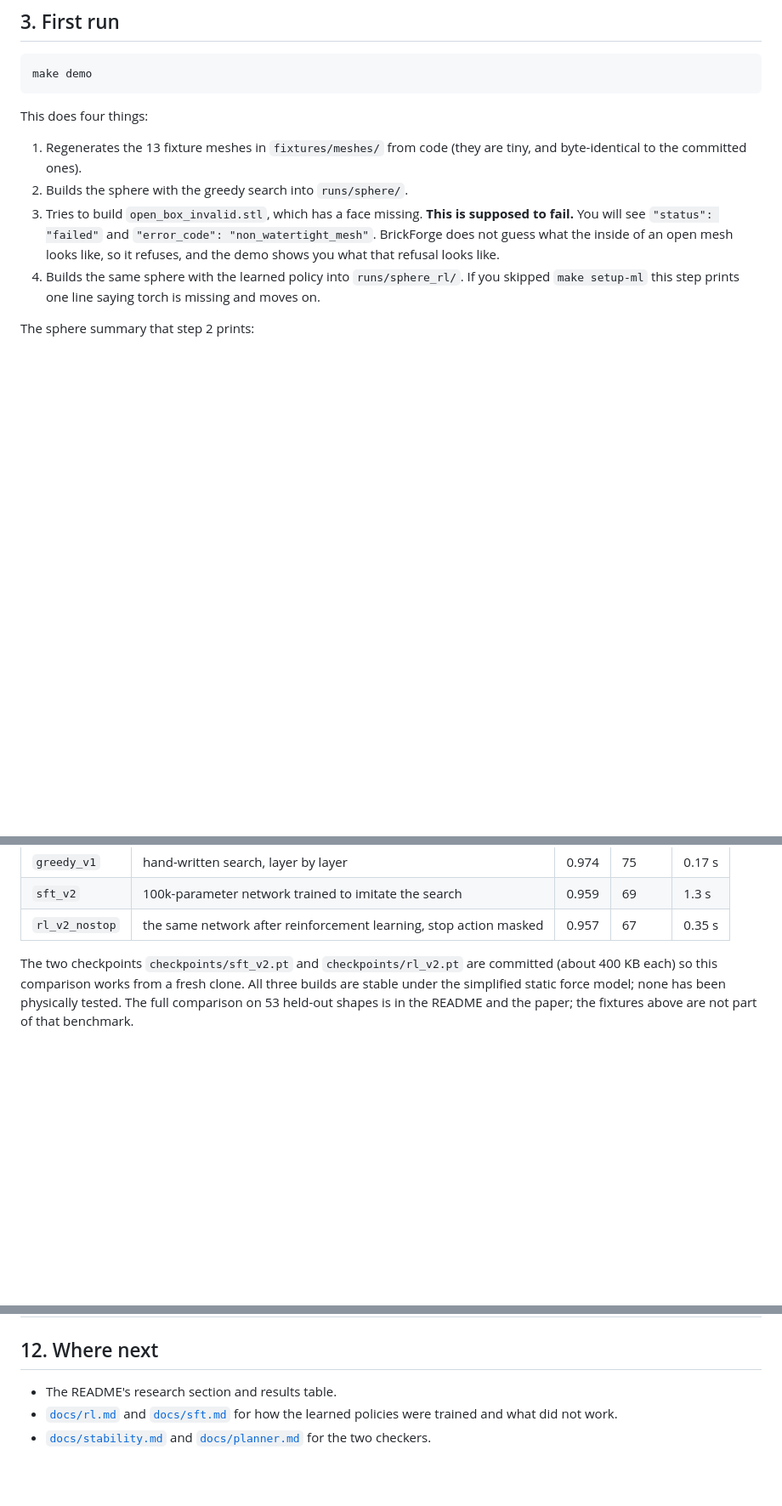
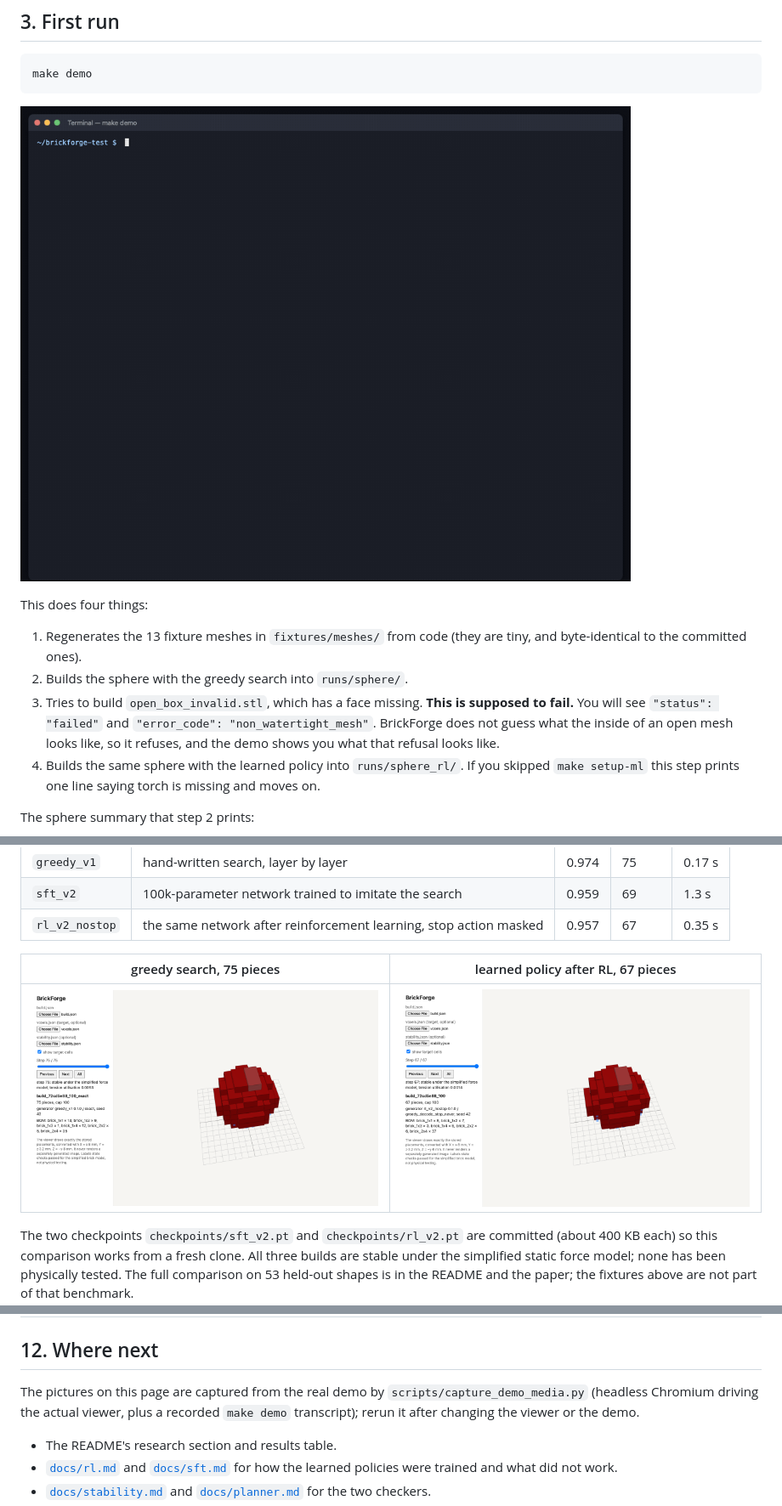
Before and after one commit to yogyam/BrickForge, a Markdown page: docs/demo.md, 3 parts joined by grey strips. Shown at 85% size. Rendered like a GitHub page; pictures changed too: docs/media/terminal_make_demo.gif (added), docs/media/viewer_sphere_greedy.png (added), docs/media/viewer_sphere_rl.png (added); blank space fills up the shorter version.

````diff
--- a/docs/demo.md
+++ b/docs/demo.md
@@ -27,6 +27,8 @@ the folder is synced by iCloud (`~/Desktop` and `~/Documents` usually are), a vi
 ```sh
 make demo
 ```
+
+![make demo running in a terminal](media/terminal_make_demo.gif)
 
 This does four things:
 
@@ -143,6 +147,10 @@ On the sphere at 100 pieces:
 | `greedy_v1` | hand-written search, layer by layer | 0.974 | 75 | 0.17 s |
 | `sft_v2` | 100k-parameter network trained to imitate the search | 0.959 | 69 | 1.3 s |
 | `rl_v2_nostop` | the same network after reinforcement learning, stop action masked | 0.957 | 67 | 0.35 s |
+
+| greedy search, 75 pieces | learned policy after RL, 67 pieces |
+|---|---|
+| ![greedy sphere in the viewer](media/viewer_sphere_greedy.png) | ![RL sphere in the viewer](media/viewer_sphere_rl.png) |
 
 The two checkpoints `checkpoints/sft_v2.pt` and `checkpoints/rl_v2.pt` are committed (about 400 KB each) so this
 comparison works from a fresh clone. All three builds are stable under the simplified static force model; none has
@@ -215,6 +223,10 @@ The tools are `list_fixtures`, `generate` (same flags as the CLI, including `gen
 
 ## 12. Where next
 
+The pictures on this page are captured from the real demo by `scripts/capture_demo_media.py` (headless Chromium
+driving the actual viewer, plus a recorded `make demo` transcript); rerun it after changing the viewer or the demo.
+
+
 - The README's research section and results table.
 - [`docs/rl.md`](rl.md) and [`docs/sft.md`](sft.md) for how the learned policies were trained and what did not work.
 - [`docs/stability.md`](stability.md) and [`docs/planner.md`](planner.md) for the two checkers.
````
Also changed, not shown: other parts of docs/demo.md (+2 -0 lines), README.md (+4 -0 lines), docs/media/terminal_make_demo.png (added), docs/media/viewer_sphere_steps.gif (added), 1 other file.
